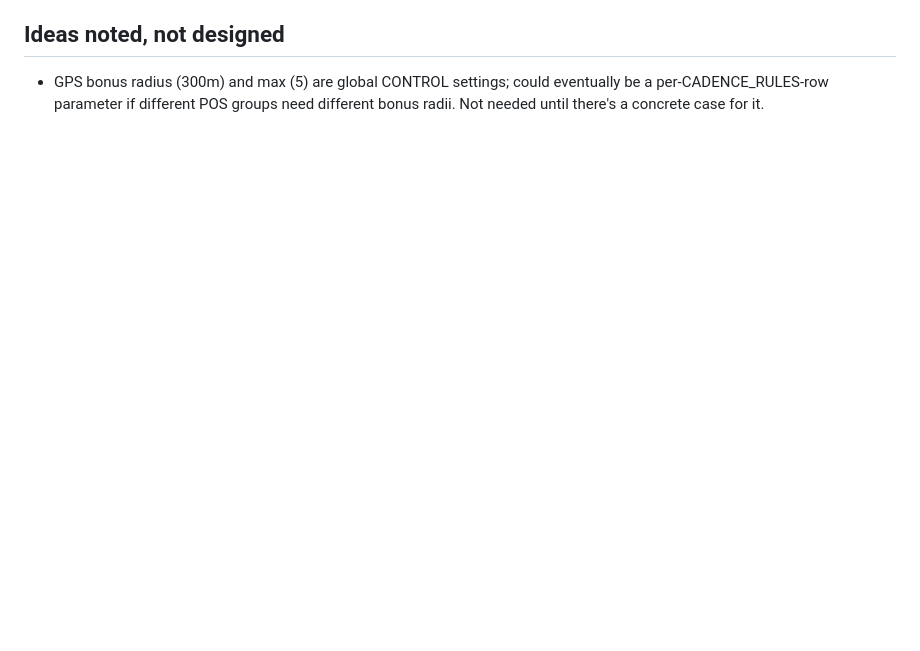
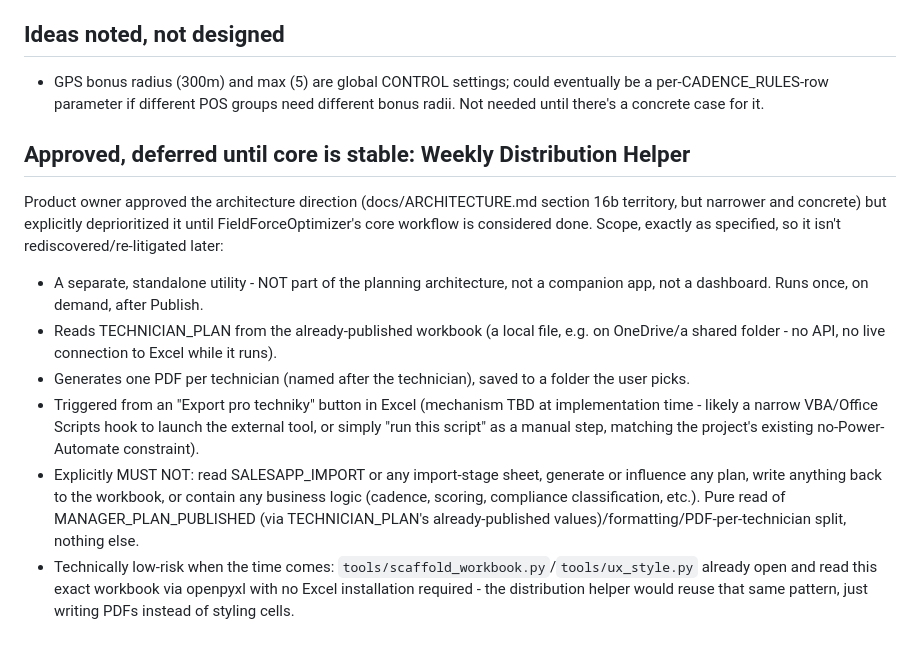
Before and after one commit to pavelhroch1-web/Excel-optimalizer, a Markdown page: docs/BACKLOG.md, the part around the change. Rendered like a GitHub page; blank space fills up the shorter version.

Commit message:
Document Weekly Distribution Helper as approved-but-deferred
Product owner approved the architecture direction (standalone PDF-export
utility over the published TECHNICIAN_PLAN, no business logic, no
workbook writes) but explicitly deprioritized implementation until
FieldForceOptimizer's own core workflow is considered stable and done.
Recorded the exact approved scope in docs/BACKLOG.md so it's ready to
pick up later without re-litigating the design.

No code changes.

```diff
--- a/docs/BACKLOG.md
+++ b/docs/BACKLOG.md
@@ -86,3 +86,25 @@ they aren't lost.
 - GPS bonus radius (300m) and max (5) are global CONTROL settings; could eventually be a
   per-CADENCE_RULES-row parameter if different POS groups need different bonus radii. Not
   needed until there's a concrete case for it.
+
+## Approved, deferred until core is stable: Weekly Distribution Helper
+Product owner approved the architecture direction (docs/ARCHITECTURE.md section 16b territory,
+but narrower and concrete) but explicitly deprioritized it until FieldForceOptimizer's core
+workflow is considered done. Scope, exactly as specified, so it isn't rediscovered/re-litigated
+later:
+- A separate, standalone utility - NOT part of the planning architecture, not a companion app,
+  not a dashboard. Runs once, on demand, after Publish.
+- Reads TECHNICIAN_PLAN from the already-published workbook (a local file, e.g. on OneDrive/a
+  shared folder - no API, no live connection to Excel while it runs).
+- Generates one PDF per technician (named after the technician), saved to a folder the user picks.
+- Triggered from an "Export pro techniky" button in Excel (mechanism TBD at implementation time -
+  likely a narrow VBA/Office Scripts hook to launch the external tool, or simply "run this script"
+  as a manual step, matching the project's existing no-Power-Automate constraint).
+- Explicitly MUST NOT: read SALESAPP_IMPORT or any import-stage sheet, generate or influence any
+  plan, write anything back to the workbook, or contain any business logic (cadence, scoring,
+  compliance classification, etc.). Pure read of MANAGER_PLAN_PUBLISHED (via TECHNICIAN_PLAN's
+  already-published values)/formatting/PDF-per-technician split, nothing else.
+- Technically low-risk when the time comes: `tools/scaffold_workbook.py`/`tools/ux_style.py`
+  already open and read this exact workbook via openpyxl with no Excel installation required -
+  the distribution helper would reuse that same pattern, just writing PDFs instead of styling
+  cells.
```
